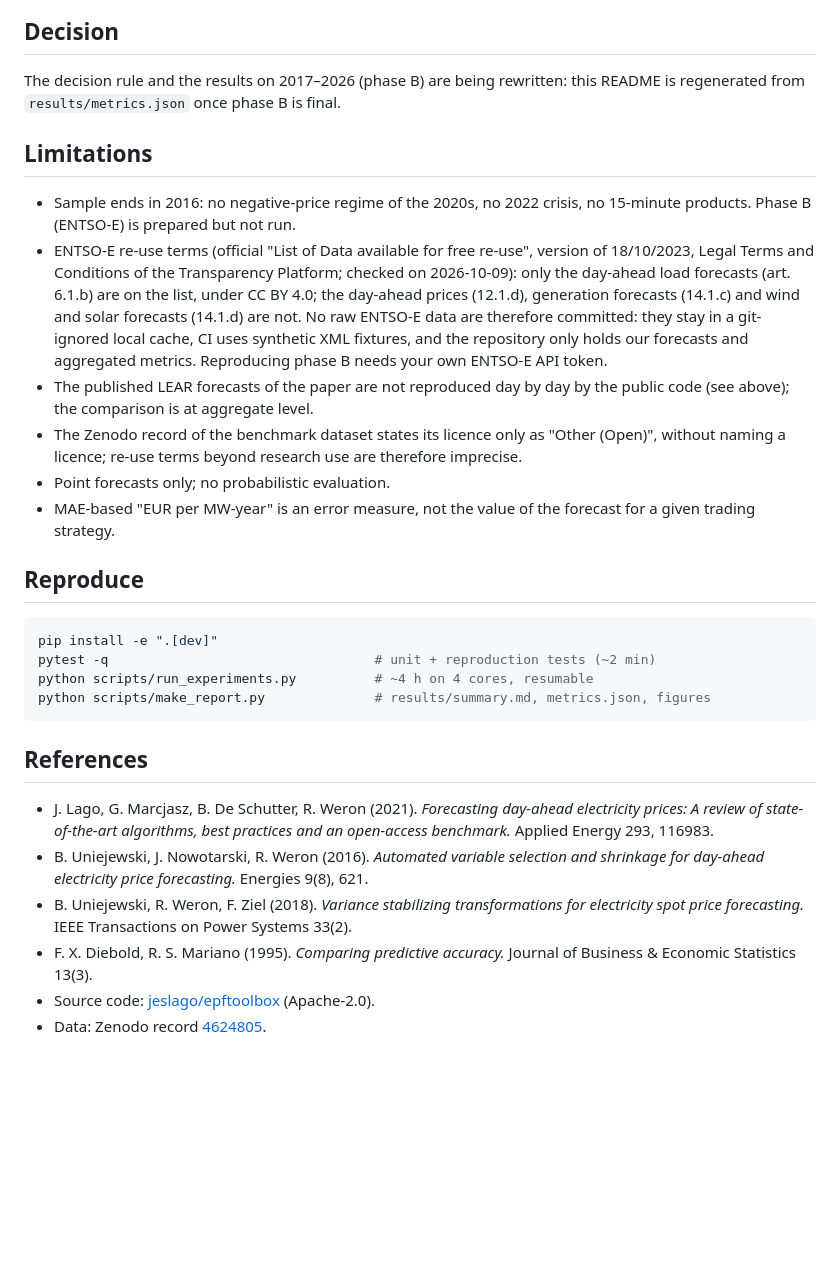
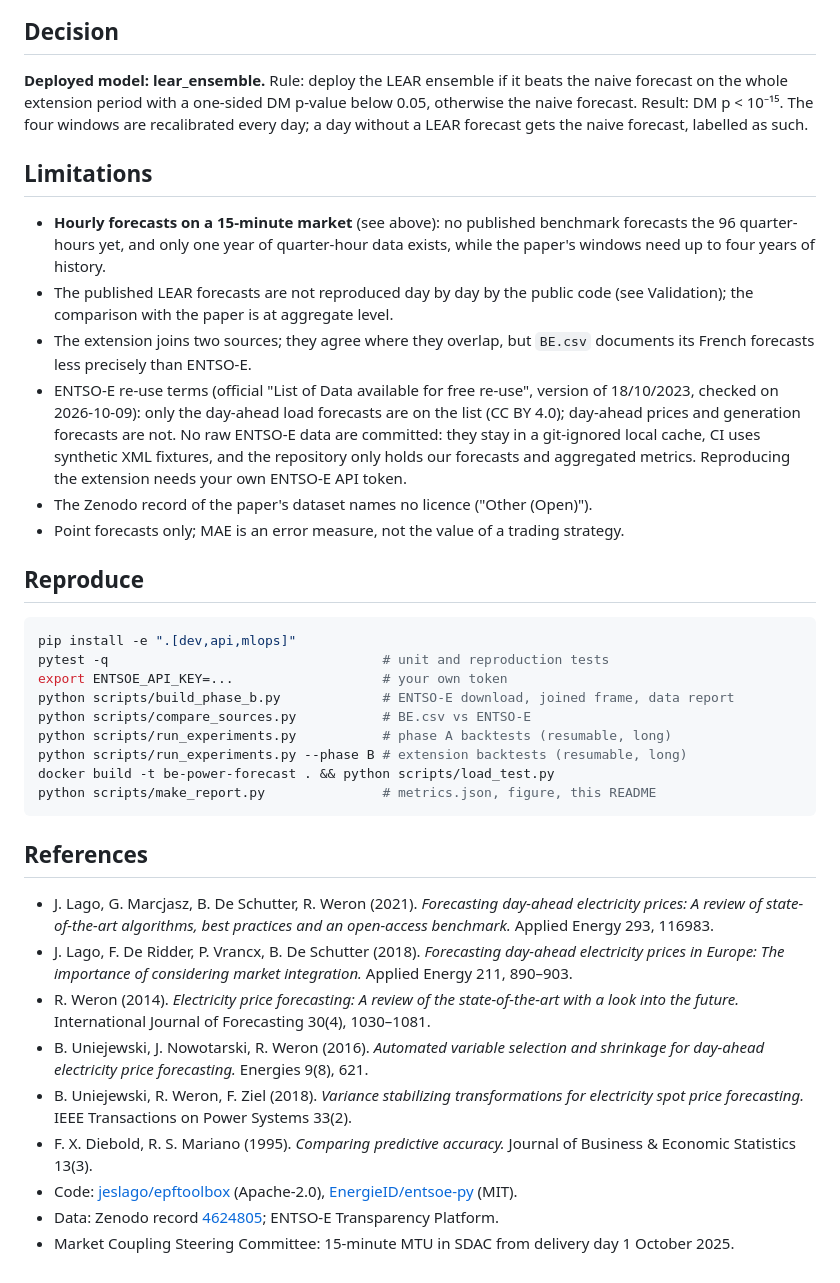
Before and after one commit to julienmoury/be-power-price-forecasting, a Markdown page: README.md, the part around one of its changes. GitHub-like rendering; blank space fills up the shorter version.

````diff
--- a/README.md
+++ b/README.md
@@ -96,35 +153,40 @@ which makes the ensemble 0.14 EUR/MWh worse than published.
 ## Decision
 
-The decision rule and the results on 2017–2026 (phase B) are being rewritten: this README
-is regenerated from `results/metrics.json` once phase B is final.
+**Deployed model: lear_ensemble.** Rule: deploy the
+LEAR ensemble if it beats the naive forecast on the whole extension period with a
+one-sided DM p-value below 0.05, otherwise the naive forecast. Result: DM p < 10⁻¹⁵. The four windows are recalibrated every day; a day without a LEAR
+forecast gets the naive forecast, labelled as such.
 
 ## Limitations
 
-- Sample ends in 2016: no negative-price regime of the 2020s, no 2022 crisis, no
-  15-minute products. Phase B (ENTSO-E) is prepared but not run.
+- **Hourly forecasts on a 15-minute market** (see above): no published benchmark forecasts
+  the 96 quarter-hours yet, and only one year of quarter-hour data exists, while the
+  paper's windows need up to four years of history.
+- The published LEAR forecasts are not reproduced day by day by the public code (see
+  Validation); the comparison with the paper is at aggregate level.
+- The extension joins two sources; they agree where they overlap, but `BE.csv` documents
+  its French forecasts less precisely than ENTSO-E.
 - ENTSO-E re-use terms (official "List of Data available for free re-use", version of
-  18/10/2023, Legal Terms and Conditions of the Transparency Platform; checked on
-  2026-10-09): only the day-ahead load forecasts (art. 6.1.b) are on the list, under
-  CC BY 4.0; the day-ahead prices (12.1.d), generation forecasts (14.1.c) and wind and
-  solar forecasts (14.1.d) are not. No raw ENTSO-E data are therefore committed: they stay
-  in a git-ignored local cache, CI uses synthetic XML fixtures, and the repository only
-  holds our forecasts and aggregated metrics. Reproducing phase B needs your own
-  ENTSO-E API token.
-- The published LEAR forecasts of the paper are not reproduced day by day by the public
-  code (see above); the comparison is at aggregate level.
-- The Zenodo record of the benchmark dataset states its licence only as "Other (Open)",
-  without naming a licence; re-use terms beyond research use are therefore imprecise.
-- Point forecasts only; no probabilistic evaluation.
-- MAE-based "EUR per MW-year" is an error measure, not the value of the forecast for a
-  given trading strategy.
+  18/10/2023, checked on 2026-10-09): only the day-ahead load forecasts are on the list
+  (CC BY 4.0); day-ahead prices and generation forecasts are not. No raw ENTSO-E data are
+  committed: they stay in a git-ignored local cache, CI uses synthetic XML fixtures, and
+  the repository only holds our forecasts and aggregated metrics. Reproducing the
+  extension needs your own ENTSO-E API token.
+- The Zenodo record of the paper's dataset names no licence ("Other (Open)").
+- Point forecasts only; MAE is an error measure, not the value of a trading strategy.
 
 ## Reproduce
 
 ```bash
-pip install -e ".[dev]"
-pytest -q                                  # unit + reproduction tests (~2 min)
-python scripts/run_experiments.py          # ~4 h on 4 cores, resumable
-python scripts/make_report.py              # results/summary.md, metrics.json, figures
+pip install -e ".[dev,api,mlops]"
+pytest -q                                   # unit and reproduction tests
+export ENTSOE_API_KEY=...                   # your own token
+python scripts/build_phase_b.py             # ENTSO-E download, joined frame, data report
+python scripts/compare_sources.py           # BE.csv vs ENTSO-E
+python scripts/run_experiments.py           # phase A backtests (resumable, long)
+python scripts/run_experiments.py --phase B # extension backtests (resumable, long)
+docker build -t be-power-forecast . && python scripts/load_test.py
+python scripts/make_report.py               # metrics.json, figure, this README
 ```
 
 ## References
@@ -132,11 +194,19 @@ python scripts/make_report.py              # results/summary.md, metrics.json, f
 - J. Lago, G. Marcjasz, B. De Schutter, R. Weron (2021). *Forecasting day-ahead
   electricity prices: A review of state-of-the-art algorithms, best practices and an
   open-access benchmark.* Applied Energy 293, 116983.
+- J. Lago, F. De Ridder, P. Vrancx, B. De Schutter (2018). *Forecasting day-ahead
+  electricity prices in Europe: The importance of considering market integration.* Applied
+  Energy 211, 890–903.
+- R. Weron (2014). *Electricity price forecasting: A review of the state-of-the-art with a
+  look into the future.* International Journal of Forecasting 30(4), 1030–1081.
 - B. Uniejewski, J. Nowotarski, R. Weron (2016). *Automated variable selection and
   shrinkage for day-ahead electricity price forecasting.* Energies 9(8), 621.
 - B. Uniejewski, R. Weron, F. Ziel (2018). *Variance stabilizing transformations for
   electricity spot price forecasting.* IEEE Transactions on Power Systems 33(2).
 - F. X. Diebold, R. S. Mariano (1995). *Comparing predictive accuracy.* Journal of
   Business & Economic Statistics 13(3).
-- Source code: [jeslago/epftoolbox](https://github.com/jeslago/epftoolbox) (Apache-2.0).
-- Data: Zenodo record [4624805](https://zenodo.org/records/4624805).
+- Code: [jeslago/epftoolbox](https://github.com/jeslago/epftoolbox) (Apache-2.0),
+  [EnergieID/entsoe-py](https://github.com/EnergieID/entsoe-py) (MIT).
+- Data: Zenodo record [4624805](https://zenodo.org/records/4624805); ENTSO-E Transparency
+  Platform.
+- Market Coupling Steering Committee: 15-minute MTU in SDAC from delivery day 1 October 2025.
````
Also changed, not shown: other parts of README.md (+120 -63 lines), docs/README.template.md (added, +212 -0 lines), results/summary.md (+4 -3 lines), results/figures/monthly_mae.png, results/figures/phase_b_monthly_mae.png (deleted), 4 other files.
